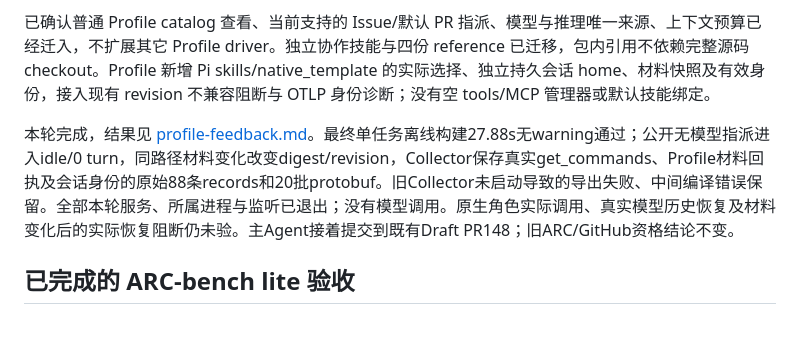
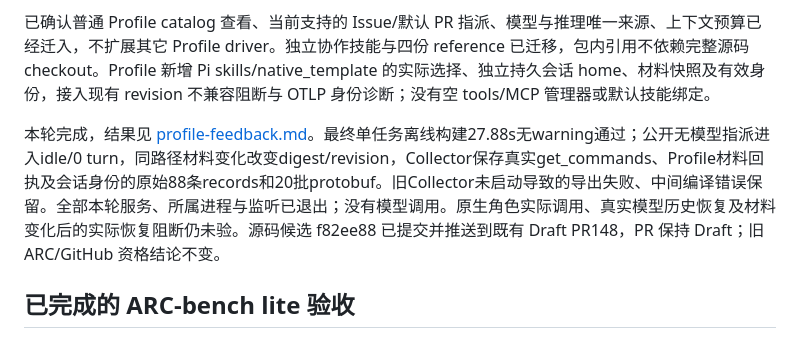
Before and after one commit to xiaoland/braid, a Markdown page: tasks/github-pi-reacceptance/packet.md, the part around the change. Drawn GitHub-style.

```diff
--- a/tasks/github-pi-reacceptance/packet.md
+++ b/tasks/github-pi-reacceptance/packet.md
@@ -8,7 +8,7 @@
 
 已确认普通 Profile catalog 查看、当前支持的 Issue/默认 PR 指派、模型与推理唯一来源、上下文预算已经迁入，不扩展其它 Profile driver。独立协作技能与四份 reference 已迁移，包内引用不依赖完整源码 checkout。Profile 新增 Pi skills/native_template 的实际选择、独立持久会话 home、材料快照及有效身份，接入现有 revision 不兼容阻断与 OTLP 身份诊断；没有空 tools/MCP 管理器或默认技能绑定。
 
-本轮完成，结果见 [profile-feedback.md](profile-feedback.md)。最终单任务离线构建27.88s无warning通过；公开无模型指派进入idle/0 turn，同路径材料变化改变digest/revision，Collector保存真实get_commands、Profile材料回执及会话身份的原始88条records和20批protobuf。旧Collector未启动导致的导出失败、中间编译错误保留。全部本轮服务、所属进程与监听已退出；没有模型调用。原生角色实际调用、真实模型历史恢复及材料变化后的实际恢复阻断仍未验。主Agent接着提交到既有Draft PR148；旧ARC/GitHub资格结论不变。
+本轮完成，结果见 [profile-feedback.md](profile-feedback.md)。最终单任务离线构建27.88s无warning通过；公开无模型指派进入idle/0 turn，同路径材料变化改变digest/revision，Collector保存真实get_commands、Profile材料回执及会话身份的原始88条records和20批protobuf。旧Collector未启动导致的导出失败、中间编译错误保留。全部本轮服务、所属进程与监听已退出；没有模型调用。原生角色实际调用、真实模型历史恢复及材料变化后的实际恢复阻断仍未验。源码候选 f82ee88 已提交并推送到既有 Draft PR148，PR 保持 Draft；旧 ARC/GitHub 资格结论不变。
 
 ## 已完成的 ARC-bench lite 验收
 
```
Also changed, not shown: tasks/github-pi-reacceptance/profile-feedback.md (+1 -1 lines).
